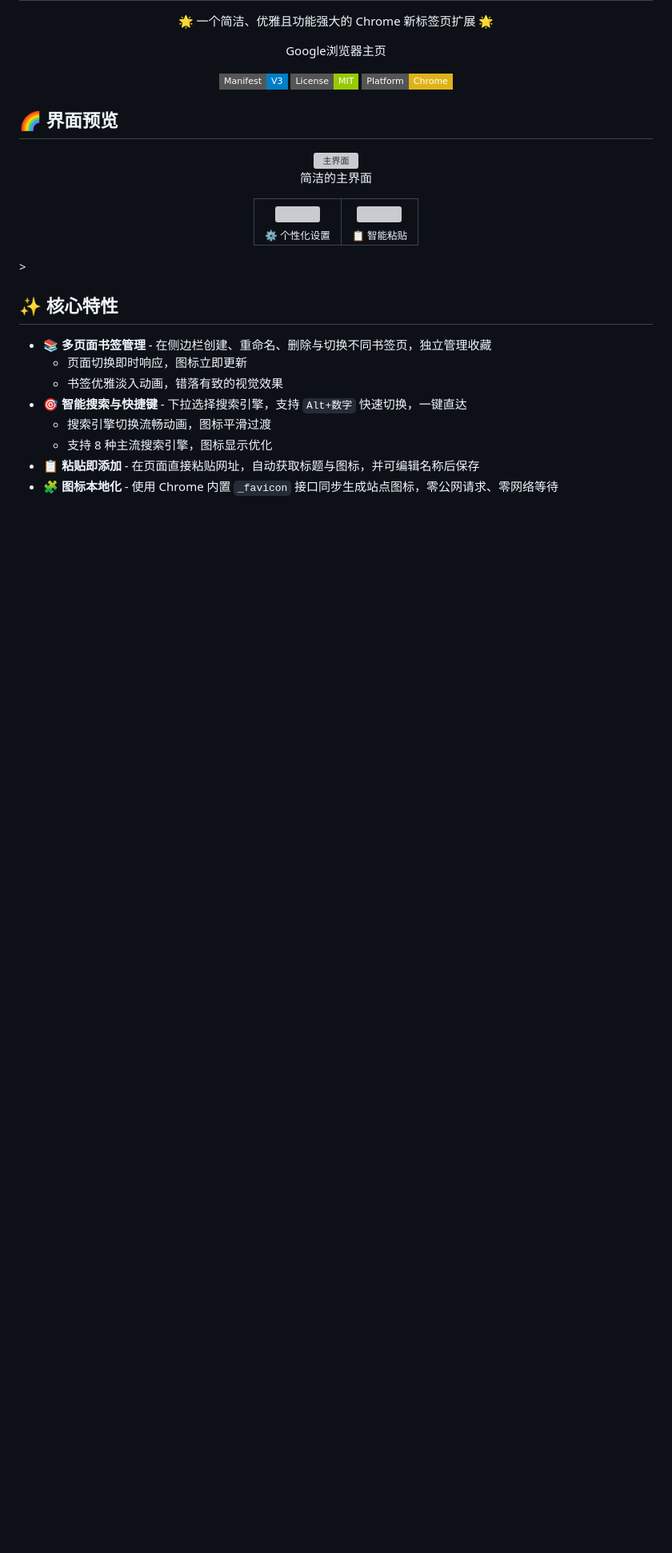
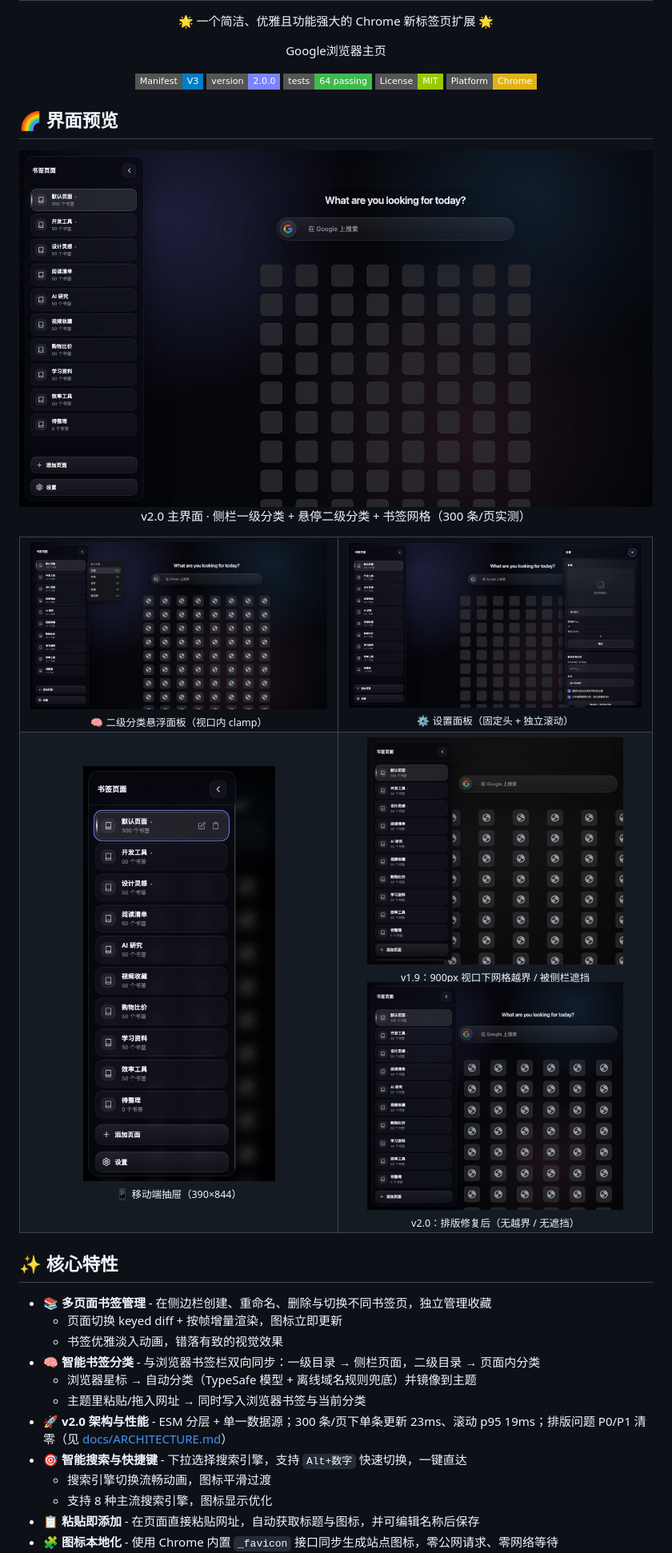
Before and after one commit to suyucomi/Googlehome, a Markdown page: README.md, the part around one of its changes. Shown at 80% size. GitHub-like rendering; pictures changed too: docs/images/v2-after-900.jpg (added), docs/images/v2-before-900.jpg (added), docs/images/v2-flyout.jpg (added); badges without logos; blank space fills up the shorter version; grey boxes are pictures that could not be loaded.

```diff
--- a/README.md
+++ b/README.md
@@ -8,6 +8,8 @@
 
 <p align="center">
   <img src="https://img.shields.io/badge/Manifest-V3-blue?style=flat-square" alt="manifest version"/>
+  <img src="https://img.shields.io/badge/version-2.0.0-7c83ff?style=flat-square" alt="version"/>
+  <img src="https://img.shields.io/badge/tests-64%20passing-3fb950?style=flat-square" alt="tests"/>
   <img src="https://img.shields.io/badge/License-MIT-green?style=flat-square" alt="license"/>
   <img src="https://img.shields.io/badge/Platform-Chrome-yellow?style=flat-square" alt="platform"/>
 </p>
@@ -19,30 +21,46 @@
 ## 🌈 界面预览
 
 <div align="center">
-  <img src="src\assets\images\主页.PNG" width="800px" alt="主界面"/>
-  <p align="center">简洁的主界面</p>
+  <img src="docs/images/v2-main.jpg" width="880px" alt="v2.0 主界面：侧栏页面 + 二级分类 + 书签网格（300 条/页实测）"/>
+  <p align="center">v2.0 主界面 · 侧栏一级分类 + 悬停二级分类 + 书签网格（300 条/页实测）</p>
 </div>
 
 <div align="center">
   <table>
     <tr>
       <td align="center">
-        <img src="src\assets\images\设置.PNG" width="400px"/><br/>
-        <sub>⚙️ 个性化设置</sub>
+        <img src="docs/images/v2-flyout.jpg" width="420px"/><br/>
+        <sub>🧠 二级分类悬浮面板（视口内 clamp）</sub>
       </td>
       <td align="center">
-        <img src="src\assets\images\粘贴.PNG" width="400px"/><br/>
-        <sub>📋 智能粘贴</sub>
+        <img src="docs/images/v2-settings.jpg" width="420px"/><br/>
+        <sub>⚙️ 设置面板（固定头 + 独立滚动）</sub>
+      </td>
+    </tr>
+    <tr>
+      <td align="center">
+        <img src="docs/images/v2-mobile.jpg" width="240px"/><br/>
+        <sub>📱 移动端抽屉（390×844）</sub>
+      </td>
+      <td align="center">
+        <img src="docs/images/v2-before-900.jpg" width="320px"/><br/>
+        <sub>v1.9：900px 视口下网格越界 / 被侧栏遮挡</sub><br/>
+        <img src="docs/images/v2-after-900.jpg" width="320px"/><br/>
+        <sub>v2.0：排版修复后（无越界 / 无遮挡）</sub>
       </td>
     </tr>
   </table>
-</div>>
+</div>
 
 ## ✨ 核心特性
 
 - 📚 **多页面书签管理** - 在侧边栏创建、重命名、删除与切换不同书签页，独立管理收藏
-  - 页面切换即时响应，图标立即更新
+  - 页面切换 keyed diff + 按帧增量渲染，图标立即更新
   - 书签优雅淡入动画，错落有致的视觉效果
+- 🧠 **智能书签分类** - 与浏览器书签栏双向同步：一级目录 → 侧栏页面，二级目录 → 页面内分类
+  - 浏览器星标 → 自动分类（TypeSafe 模型 + 离线域名规则兜底）并镜像到主题
+  - 主题里粘贴/拖入网址 → 同时写入浏览器书签与当前分类
+- 🚀 **v2.0 架构与性能** - ESM 分层 + 单一数据源；300 条/页下单条更新 23ms、滚动 p95 19ms；排版问题 P0/P1 清零（见 [docs/ARCHITECTURE.md](docs/ARCHITECTURE.md)）
 - 🎯 **智能搜索与快捷键** - 下拉选择搜索引擎，支持 `Alt+数字` 快速切换，一键直达
   - 搜索引擎切换流畅动画，图标平滑过渡
   - 支持 8 种主流搜索引擎，图标显示优化
```
Also changed, not shown: other parts of README.md (+58 -64 lines), docs/CHANGELOG.md (added, +77 -0 lines).
